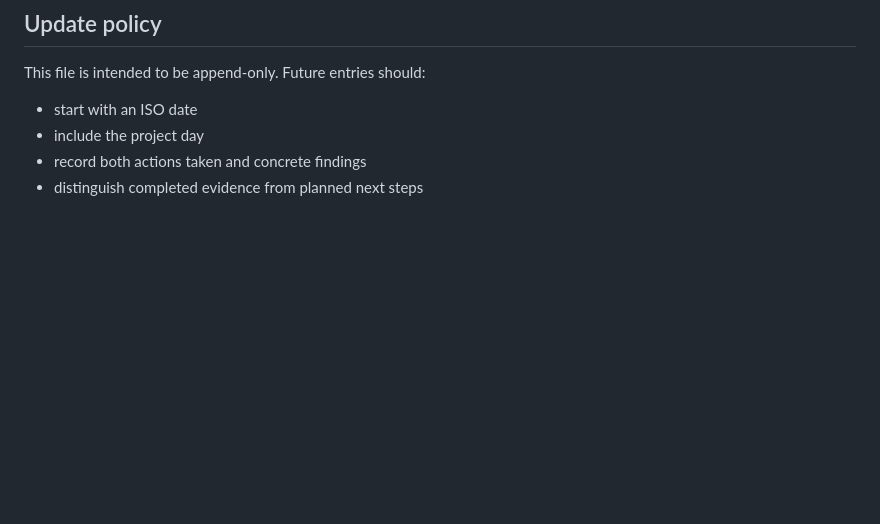
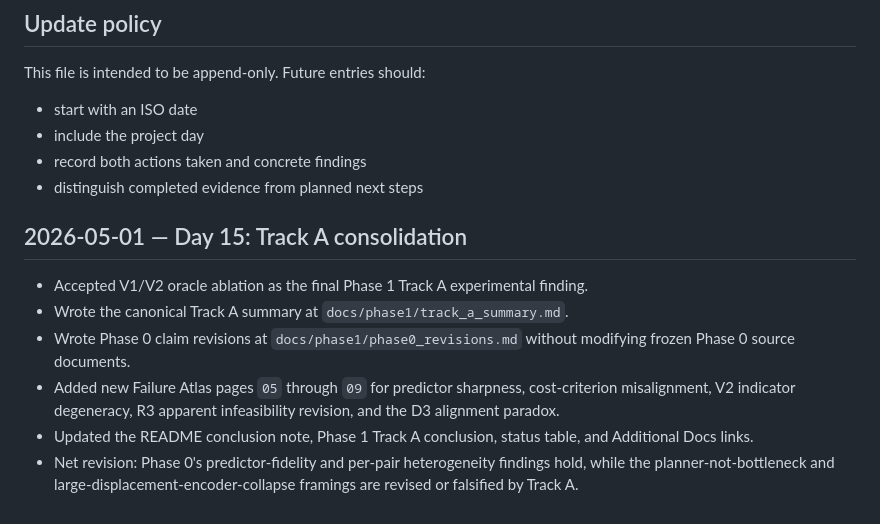
Before and after one commit to FengYe476/leWM, a Markdown page: docs/progress_log.md, the part around the change. Rendered like a GitHub page; blank space fills up the shorter version.

Commit message:
phase1: progress log entry for Track A consolidation

```diff
--- a/docs/progress_log.md
+++ b/docs/progress_log.md
@@ -181,3 +181,12 @@ This file is intended to be append-only. Future entries should:
 - include the project day
 - record both actions taken and concrete findings
 - distinguish completed evidence from planned next steps
+
+## 2026-05-01 — Day 15: Track A consolidation
+
+- Accepted V1/V2 oracle ablation as the final Phase 1 Track A experimental finding.
+- Wrote the canonical Track A summary at `docs/phase1/track_a_summary.md`.
+- Wrote Phase 0 claim revisions at `docs/phase1/phase0_revisions.md` without modifying frozen Phase 0 source documents.
+- Added new Failure Atlas pages `05` through `09` for predictor sharpness, cost-criterion misalignment, V2 indicator degeneracy, R3 apparent infeasibility revision, and the D3 alignment paradox.
+- Updated the README conclusion note, Phase 1 Track A conclusion, status table, and Additional Docs links.
+- Net revision: Phase 0's predictor-fidelity and per-pair heterogeneity findings hold, while the planner-not-bottleneck and large-displacement-encoder-collapse framings are revised or falsified by Track A.
```
Also changed, not shown: docs/phase1/track_a_summary.md (line endings or trailing spaces).
